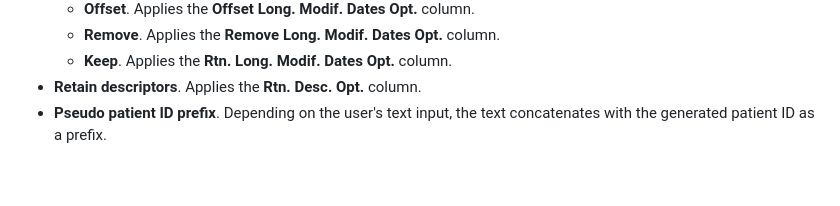
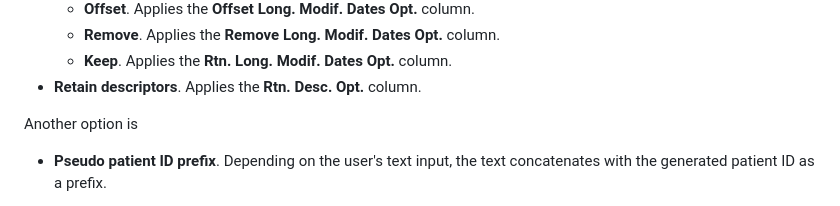
Before and after one commit to valab-certh/meddisc, a Markdown page: README.md, the part around the change. GitHub-like rendering; blank space fills up the shorter version.

```diff
--- a/README.md
+++ b/README.md
@@ -79,6 +79,8 @@ Pre-defined action groups
     - **Remove**. Applies the **Remove Long. Modif. Dates Opt.** column.
     - **Keep**. Applies the **Rtn. Long. Modif. Dates Opt.** column.
 - **Retain descriptors**. Applies the **Rtn. Desc. Opt.** column.
+
+Another option is
 - **Pseudo patient ID prefix**. Depending on the user's text input, the text concatenates with the generated patient ID as a prefix.
 
 When the user has finished setting up their options, they may press the **De-Identify DICOM Files** button below the options. This will return the desired result in the form of a compressed directory. The directories structure may look like this
```
